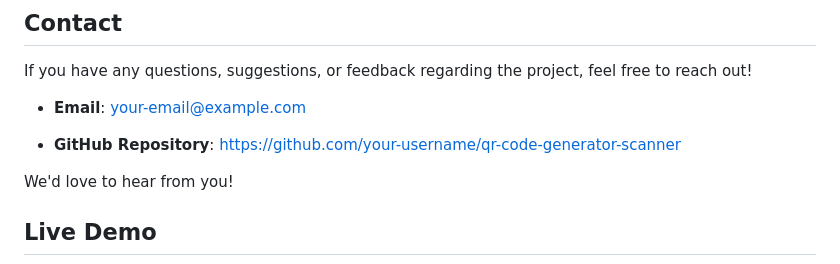
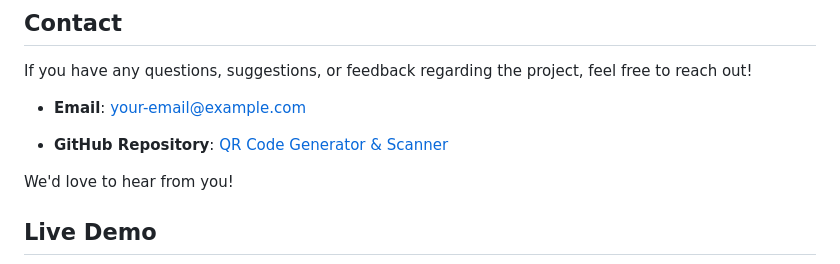
Before and after one commit to sudhanshu-j/QR-Code-Generator-Scanner, a Markdown page: README.md, the part around one of its changes. GitHub-like rendering.

```diff
--- a/README.md
+++ b/README.md
@@ -235,5 +235,5 @@ If you have any questions, suggestions, or feedback regarding the project, feel
 
-- **GitHub Repository**: [https://github.com/your-username/qr-code-generator-scanner](https://github.com/your-username/qr-code-generator-scanner)
+- **GitHub Repository**: [QR Code Generator & Scanner](https://github.com/sudhanshu-j/QR-Code-Generator-Scanner/)
 
 <!-- **LinkedIn**: [https://www.linkedin.com/in/your-linkedin](https://www.linkedin.com/in/your-linkedin) -->
 
```
Also changed, not shown: other parts of README.md (+1 -1 lines).
